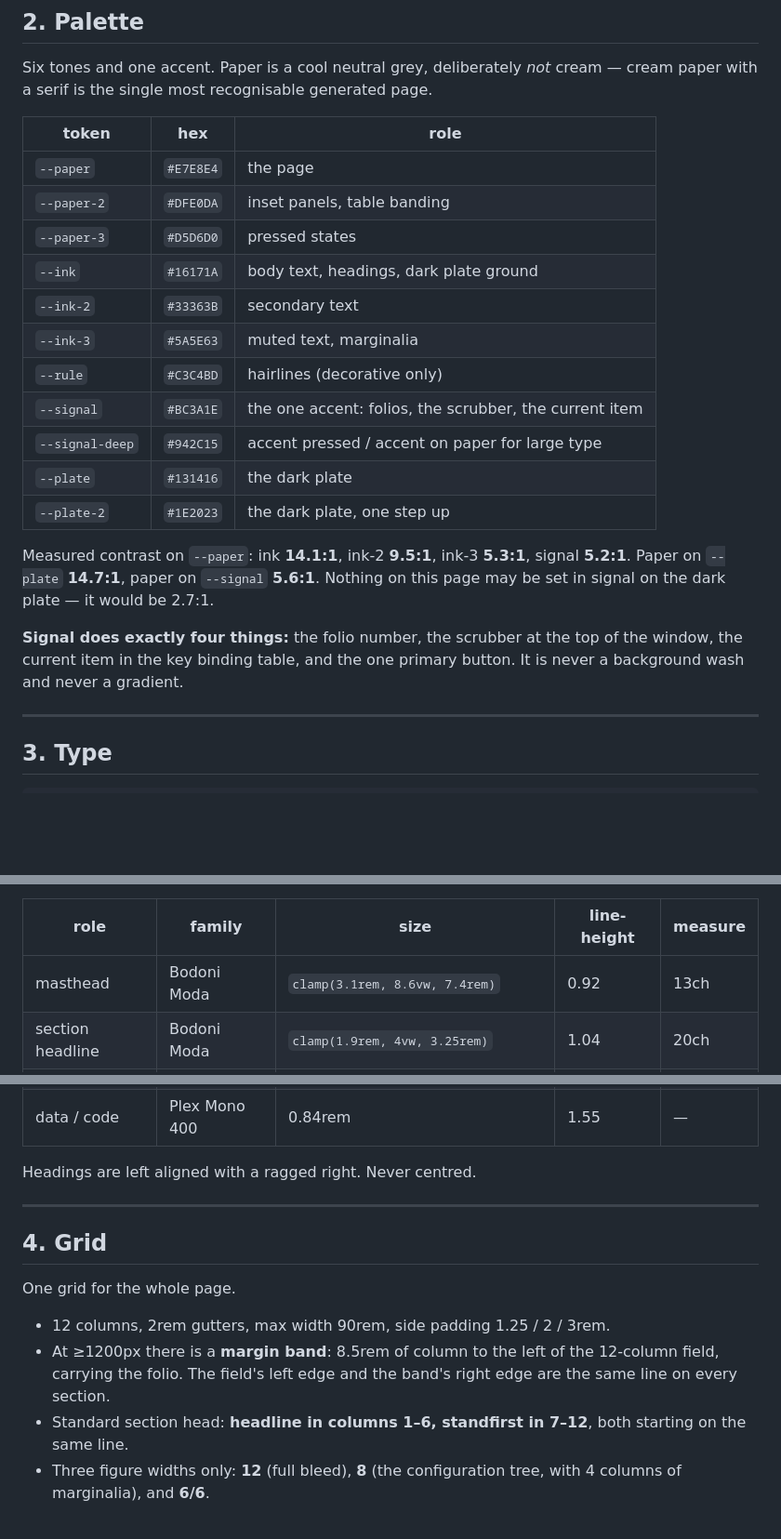
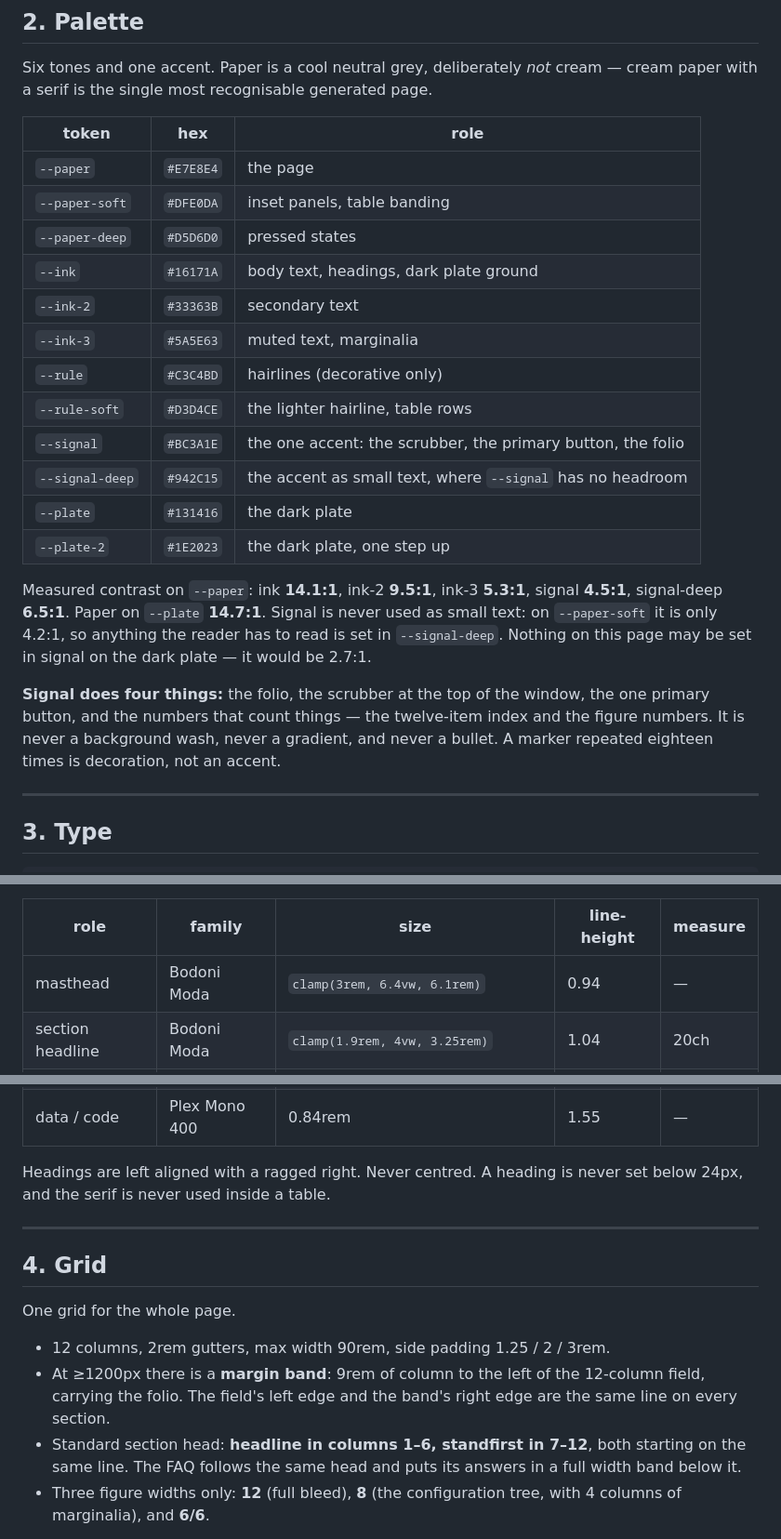
Before and after one commit to ratuuul/mpv-redesigned, a Markdown page: docs/DESIGN.md, 3 parts joined by grey strips. Shown: that part at 93% size. Drawn GitHub-style; blank space fills up the shorter version.

```diff
--- a/docs/DESIGN.md
+++ b/docs/DESIGN.md
@@ -47,25 +47,29 @@ page.
 | token | hex | role |
 |---|---|---|
 | `--paper` | `#E7E8E4` | the page |
-| `--paper-2` | `#DFE0DA` | inset panels, table banding |
-| `--paper-3` | `#D5D6D0` | pressed states |
+| `--paper-soft` | `#DFE0DA` | inset panels, table banding |
+| `--paper-deep` | `#D5D6D0` | pressed states |
 | `--ink` | `#16171A` | body text, headings, dark plate ground |
 | `--ink-2` | `#33363B` | secondary text |
 | `--ink-3` | `#5A5E63` | muted text, marginalia |
 | `--rule` | `#C3C4BD` | hairlines (decorative only) |
-| `--signal` | `#BC3A1E` | the one accent: folios, the scrubber, the current item |
-| `--signal-deep` | `#942C15` | accent pressed / accent on paper for large type |
+| `--rule-soft` | `#D3D4CE` | the lighter hairline, table rows |
+| `--signal` | `#BC3A1E` | the one accent: the scrubber, the primary button, the folio |
+| `--signal-deep` | `#942C15` | the accent as small text, where `--signal` has no headroom |
 | `--plate` | `#131416` | the dark plate |
 | `--plate-2` | `#1E2023` | the dark plate, one step up |
 
 Measured contrast on `--paper`: ink **14.1:1**, ink-2 **9.5:1**,
-ink-3 **5.3:1**, signal **5.2:1**. Paper on `--plate` **14.7:1**, paper on
-`--signal` **5.6:1**. Nothing on this page may be set in signal on the dark
-plate — it would be 2.7:1.
+ink-3 **5.3:1**, signal **4.5:1**, signal-deep **6.5:1**. Paper on `--plate`
+**14.7:1**. Signal is never used as small text: on `--paper-soft` it is only
+4.2:1, so anything the reader has to read is set in `--signal-deep`. Nothing
+on this page may be set in signal on the dark plate — it would be 2.7:1.
 
-**Signal does exactly four things:** the folio number, the scrubber at the
-top of the window, the current item in the key binding table, and the one
-primary button. It is never a background wash and never a gradient.
+**Signal does four things:** the folio, the scrubber at the top of the
+window, the one primary button, and the numbers that count things — the
+twelve-item index and the figure numbers. It is never a background wash,
+never a gradient, and never a bullet. A marker repeated eighteen times is
+decoration, not an accent.
 
 ---
 
@@ -85,7 +89,7 @@ https://fonts.googleapis.com/css2?family=Archivo:wdth,wght@62..125,100..900&fami
 
 | role | family | size | line-height | measure |
 |---|---|---|---|---|
-| masthead | Bodoni Moda | `clamp(3.1rem, 8.6vw, 7.4rem)` | 0.92 | 13ch |
+| masthead | Bodoni Moda | `clamp(3rem, 6.4vw, 6.1rem)` | 0.94 | — |
 | section headline | Bodoni Moda | `clamp(1.9rem, 4vw, 3.25rem)` | 1.04 | 20ch |
 | subhead | Bodoni Moda | `clamp(1.3rem, 1.9vw, 1.75rem)` | 1.18 | 24ch |
 | standfirst | Archivo 400 | `clamp(1.05rem, 1.25vw, 1.22rem)` | 1.5 | 46ch |
@@ -93,7 +97,8 @@ https://fonts.googleapis.com/css2?family=Archivo:wdth,wght@62..125,100..900&fami
 | folio / label | Plex Mono 500 | 0.72rem, `letter-spacing .14em`, uppercase | 1.4 | — |
 | data / code | Plex Mono 400 | 0.84rem | 1.55 | — |
 
-Headings are left aligned with a ragged right. Never centred.
+Headings are left aligned with a ragged right. Never centred. A heading is
+never set below 24px, and the serif is never used inside a table.
 
 ---
 
@@ -102,11 +107,12 @@ Headings are left aligned with a ragged right. Never centred.
 One grid for the whole page.
 
 - 12 columns, 2rem gutters, max width 90rem, side padding 1.25 / 2 / 3rem.
-- At ≥1200px there is a **margin band**: 8.5rem of column to the left of the
+- At ≥1200px there is a **margin band**: 9rem of column to the left of the
   12-column field, carrying the folio. The field's left edge and the band's
   right edge are the same line on every section.
 - Standard section head: **headline in columns 1–6, standfirst in 7–12**,
-  both starting on the same line.
+  both starting on the same line. The FAQ follows the same head and puts
+  its answers in a full width band below it.
 - Three figure widths only: **12** (full bleed), **8** (the configuration
   tree, with 4 columns of marginalia), and **6/6**.
 
```
Also changed, not shown: other parts of docs/DESIGN.md (+31 -0 lines), README.md (+12 -8 lines), site/assets/images/control-bar.png (added), site/assets/images/format-picker.png, site/assets/images/load-media-menu.png, 12 other files.
